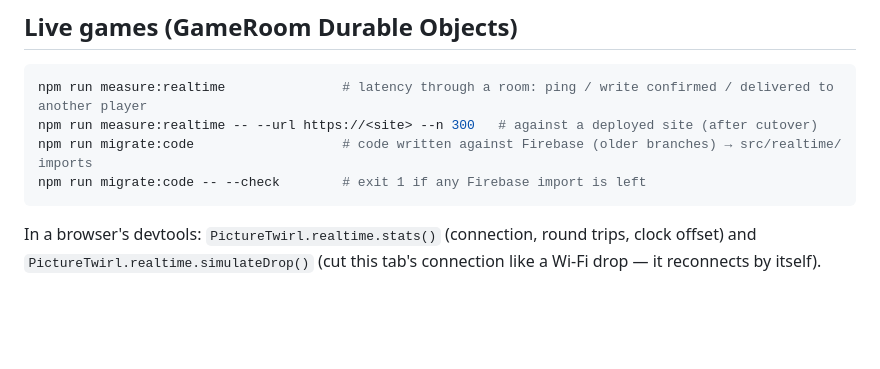
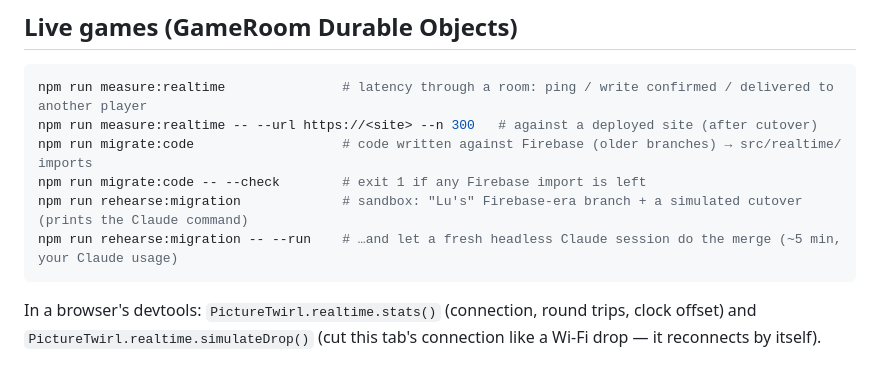
Before and after one commit to atomicframeworks/picture-twirl, a Markdown page: COMMANDS.md, the part around the change. GitHub-like rendering; blank space fills up the shorter version.

````diff
--- a/COMMANDS.md
+++ b/COMMANDS.md
@@ -109,6 +109,8 @@ npm run measure:realtime               # latency through a room: ping / write co
 npm run measure:realtime -- --url https://<site> --n 300   # against a deployed site (after cutover)
 npm run migrate:code                   # code written against Firebase (older branches) → src/realtime/ imports
 npm run migrate:code -- --check        # exit 1 if any Firebase import is left
+npm run rehearse:migration             # sandbox: "Lu's" Firebase-era branch + a simulated cutover (prints the Claude command)
+npm run rehearse:migration -- --run    # …and let a fresh headless Claude session do the merge (~5 min, your Claude usage)
 ```
 In a browser's devtools: `PictureTwirl.realtime.stats()` (connection, round
 trips, clock offset) and `PictureTwirl.realtime.simulateDrop()` (cut this tab's
````
Also changed, not shown: MIGRATION.md (+5 -0 lines).
